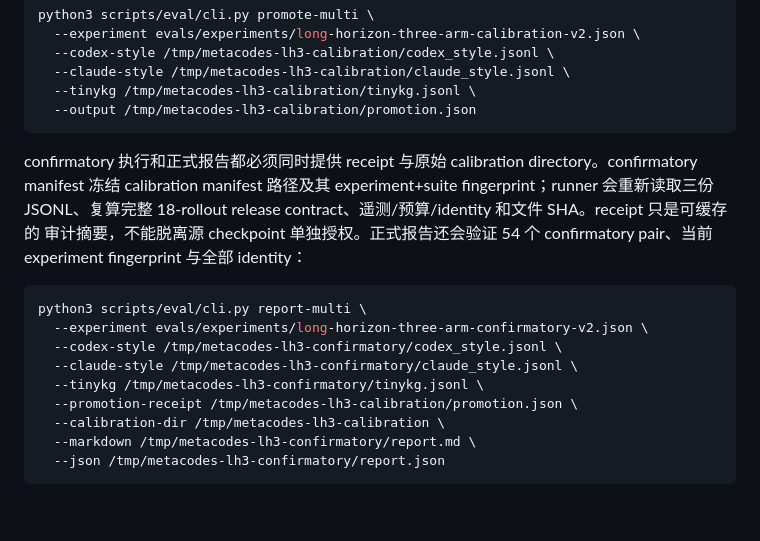
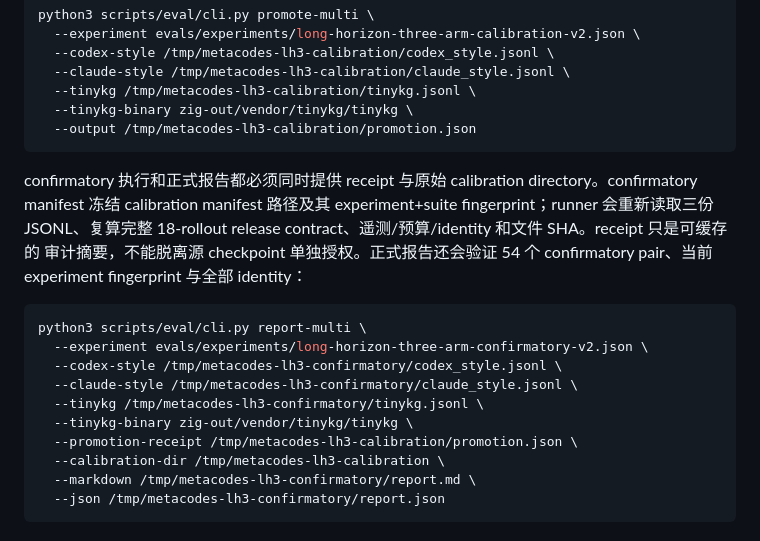
Before and after one commit to metask-ai/metacodes, a Markdown page: evals/README.md, the part around the change. Drawn GitHub-style; blank space fills up the shorter version.

Commit message:
docs: pass TinyKG verifier to promotion

````diff
--- a/evals/README.md
+++ b/evals/README.md
@@ -252,6 +252,7 @@ python3 scripts/eval/cli.py promote-multi \
   --codex-style /tmp/metacodes-lh3-calibration/codex_style.jsonl \
   --claude-style /tmp/metacodes-lh3-calibration/claude_style.jsonl \
   --tinykg /tmp/metacodes-lh3-calibration/tinykg.jsonl \
+  --tinykg-binary zig-out/vendor/tinykg/tinykg \
   --output /tmp/metacodes-lh3-calibration/promotion.json
 ```
 
@@ -267,6 +268,7 @@ python3 scripts/eval/cli.py report-multi \
   --codex-style /tmp/metacodes-lh3-confirmatory/codex_style.jsonl \
   --claude-style /tmp/metacodes-lh3-confirmatory/claude_style.jsonl \
   --tinykg /tmp/metacodes-lh3-confirmatory/tinykg.jsonl \
+  --tinykg-binary zig-out/vendor/tinykg/tinykg \
   --promotion-receipt /tmp/metacodes-lh3-calibration/promotion.json \
   --calibration-dir /tmp/metacodes-lh3-calibration \
   --markdown /tmp/metacodes-lh3-confirmatory/report.md \
````
